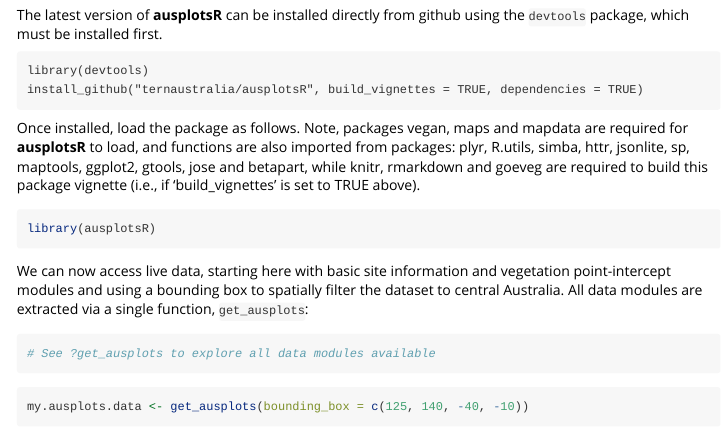
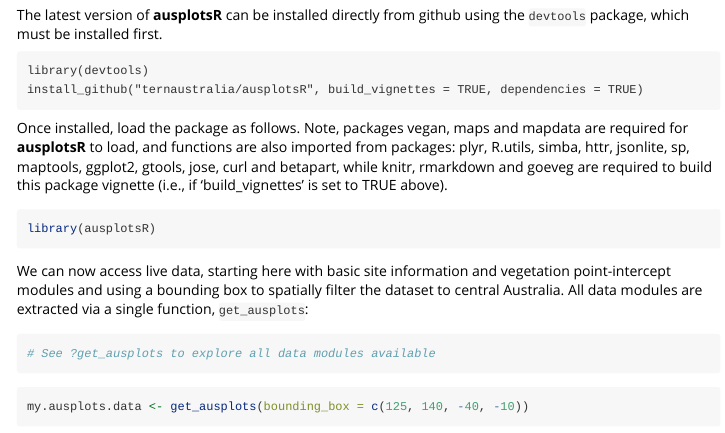
Before and after one commit to ternaustralia/ausplotsR, an R Markdown document (vignettes/start_guide.Rmd): the page in a window 1100 px wide, from 650 px down. Rendered offline with R 4.5, knitr and Pandoc, with nearby package versions; some code elsewhere in the file could not run offline.

Commit message:
Update start_guide.Rmd
Add curl to imports list for info

````diff
--- a/vignettes/start_guide.Rmd
+++ b/vignettes/start_guide.Rmd
@@ -37,7 +37,7 @@
 install_github("ternaustralia/ausplotsR", build_vignettes = TRUE, dependencies = TRUE)
 ```
 
-Once installed, load the package as follows. Note, packages vegan, maps and mapdata are required for **ausplotsR** to load, and functions are also imported from packages: plyr, R.utils, simba, httr, jsonlite, sp, maptools, ggplot2, gtools, jose and betapart, while knitr, rmarkdown and goeveg are required to build this package vignette (i.e., if 'build_vignettes' is set to TRUE above).
+Once installed, load the package as follows. Note, packages vegan, maps and mapdata are required for **ausplotsR** to load, and functions are also imported from packages: plyr, R.utils, simba, httr, jsonlite, sp, maptools, ggplot2, gtools, jose, curl and betapart, while knitr, rmarkdown and goeveg are required to build this package vignette (i.e., if 'build_vignettes' is set to TRUE above).
 
 ```{R, warning=FALSE, message=FALSE, error=FALSE}
 library(ausplotsR)
````
